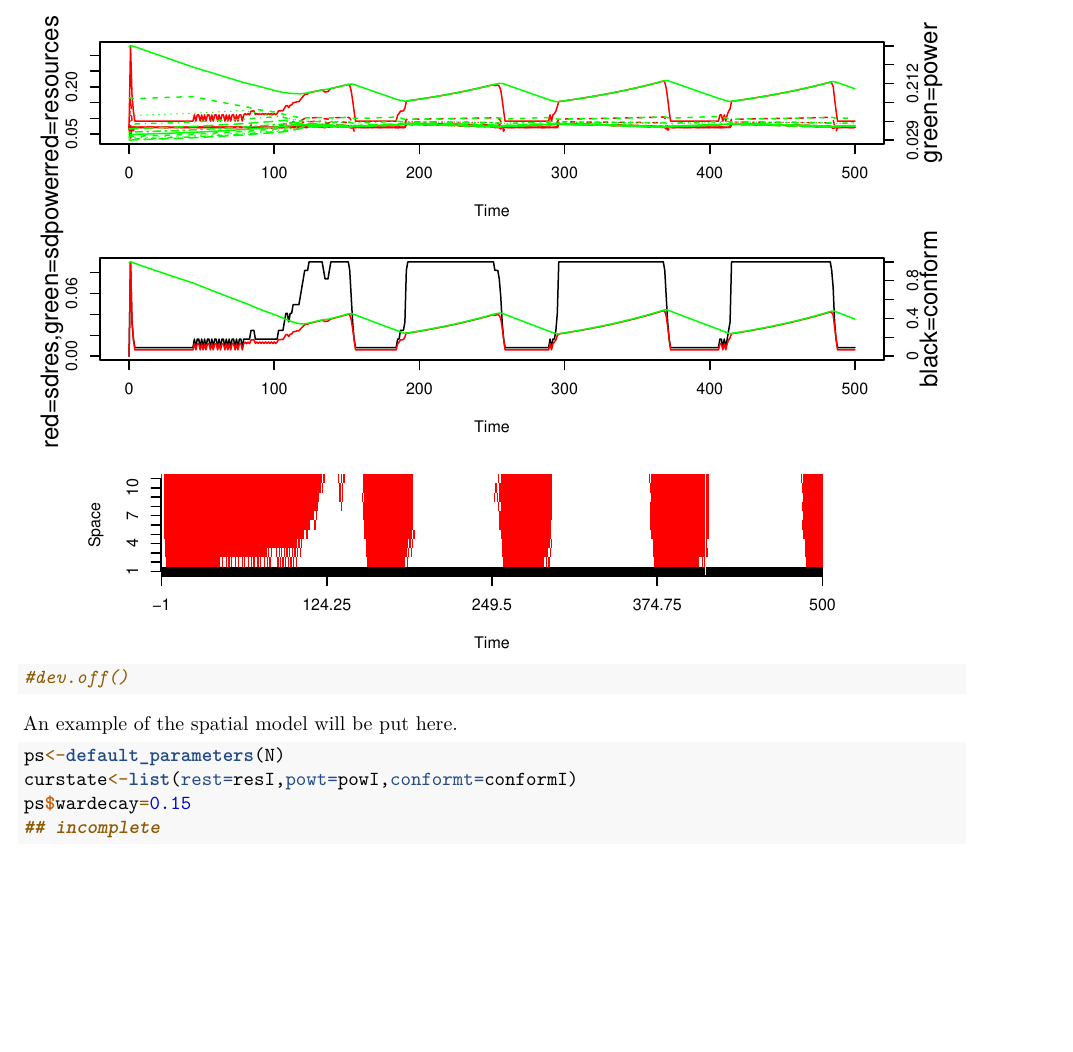
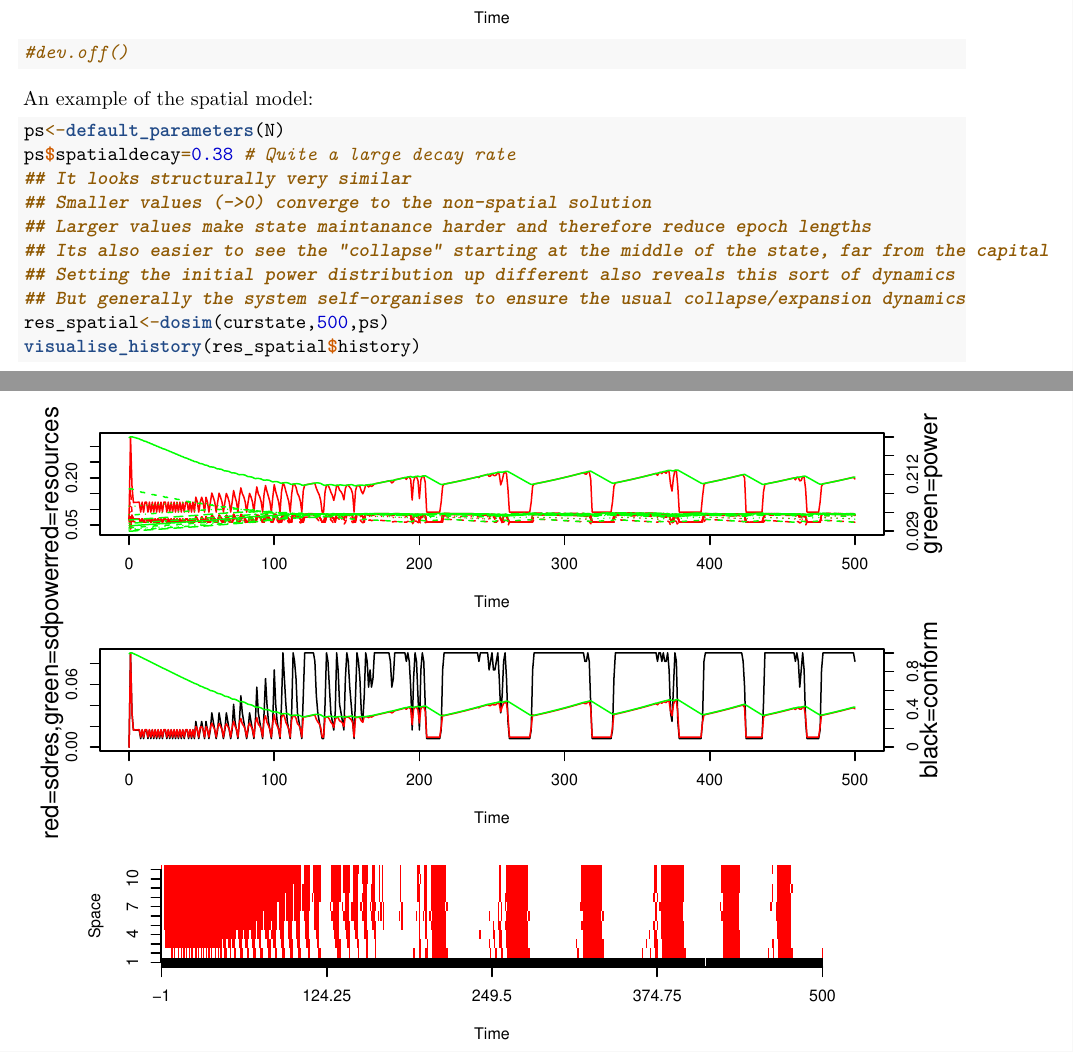
Before and after one commit to danjlawson/SocietalDyamicsGameTheory, an R Markdown document (SocietalDynamicsGameTheory.Rmd): part of page 8 of 8 before the commit and two parts of pages 8 and 9 of 9 after it, the two joined at a grey line, cut at the place of the change, the shorter picture padded with empty space. Rendered offline with R 4.5, knitr and Pandoc, then LaTeX, with nearby package versions.

Commit message:
spatial model example

````diff
--- a/SocietalDynamicsGameTheory.Rmd
+++ b/SocietalDynamicsGameTheory.Rmd
@@ -364,11 +364,17 @@ visualise_history(res_simple$history)
 
 ```
 
-An example of the spatial model will be put here.
+An example of the spatial model:
 
 ```{r}
 ps<-default_parameters(N)
-curstate<-list(rest=resI,powt=powI,conformt=conformI)
-ps$wardecay=0.15
-## incomplete
+ps$spatialdecay=0.38 # Quite a large decay rate
+## It looks structurally very similar
+## Smaller values (->0) converge to the non-spatial solution
+## Larger values make state maintanance harder and therefore reduce epoch lengths
+## Its also easier to see the "collapse" starting at the middle of the state, far from the capital
+## Setting the initial power distribution up different also reveals this sort of dynamics
+## But generally the system self-organises to ensure the usual collapse/expansion dynamics
+res_spatial<-dosim(curstate,500,ps)
+visualise_history(res_spatial$history)
 ```
````
Also changed, not shown: SocietalDynamicsGameTheory.Rmd (8 more changed lines).
